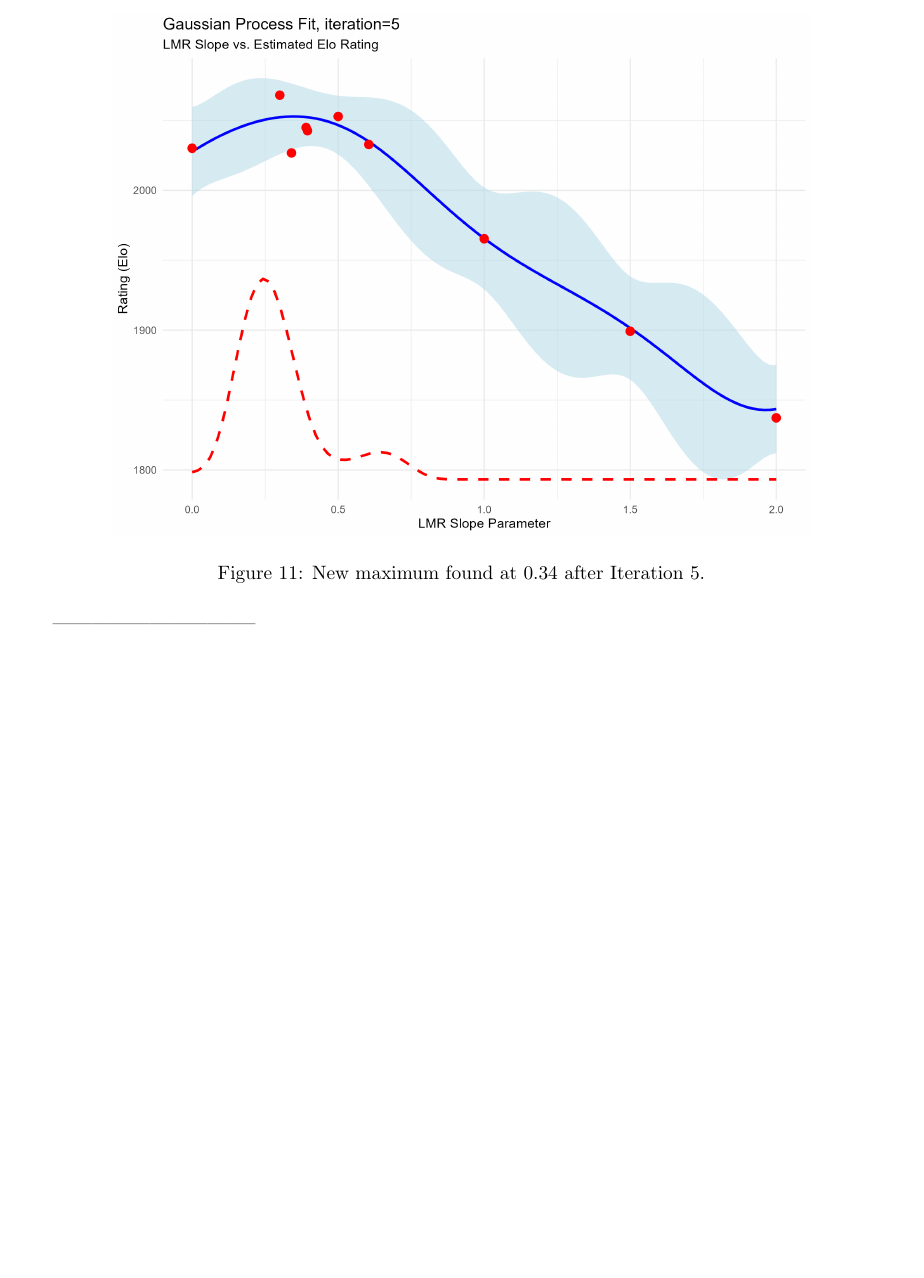
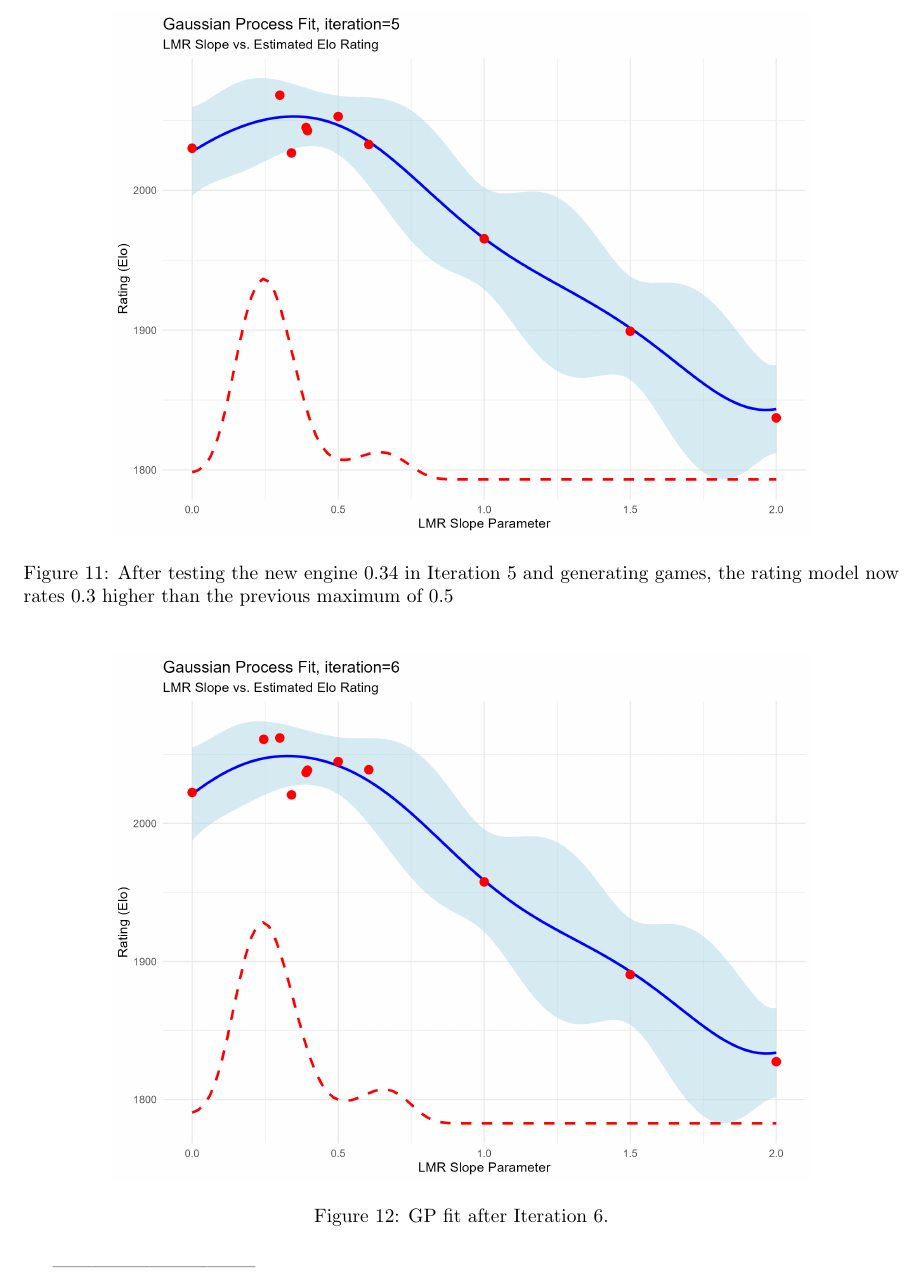
Before and after one commit to KhristinaVasko/BayesStatistics_project, a LaTeX document (Task6/Task6.tex): part of page 7 of 14 before the commit and part of page 7 of 15 after it, cut at the place of the change, the shorter picture padded with empty space. Compiled offline with pdfLaTeX.

Commit message:
iteration 6

```diff
--- a/Task6/Task6.tex
+++ b/Task6/Task6.tex
@@ -156,8 +156,15 @@ The optimization process is visualized below:
 \begin{figure}[H]
     \centering
     \includegraphics[width=0.8\textwidth]{optimization_iteration_5.png}
-    \caption{New maximum found at 0.34 after Iteration 5.}
+    \caption{After testing the new engine 0.34 in Iteration 5 and generating games, the rating model now rates 0.3 higher than the previous maximum of 0.5}
     \label{fig:iter5}
+\end{figure}
+
+\begin{figure}[H]
+    \centering
+    \includegraphics[width=0.8\textwidth]{optimization_iteration_6.png}
+    \caption{GP fit after Iteration 6.}
+    \label{fig:iter6}
 \end{figure}
 
 --------------------------------\par
```
Also changed, not shown: Task6/Task6.pdf, Task6/optimization_iteration_6.png (added).
